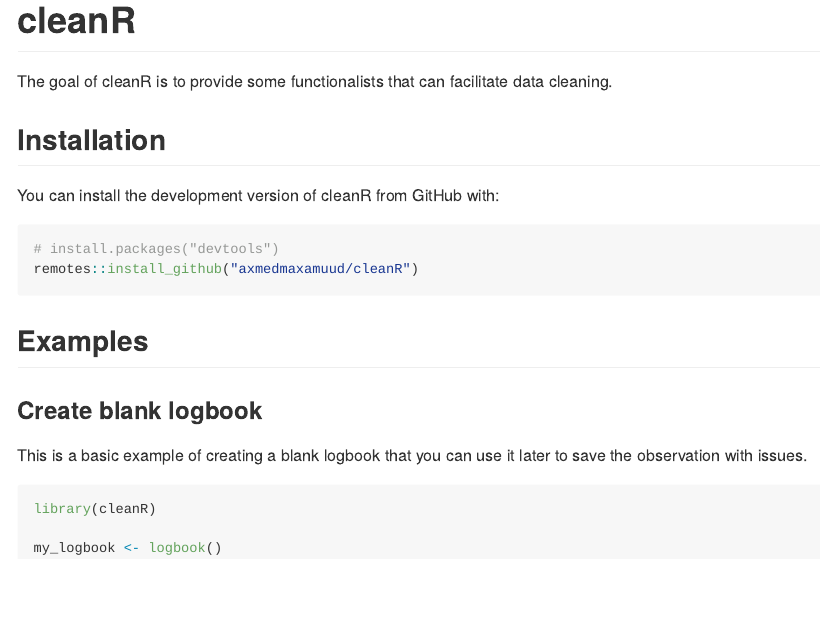
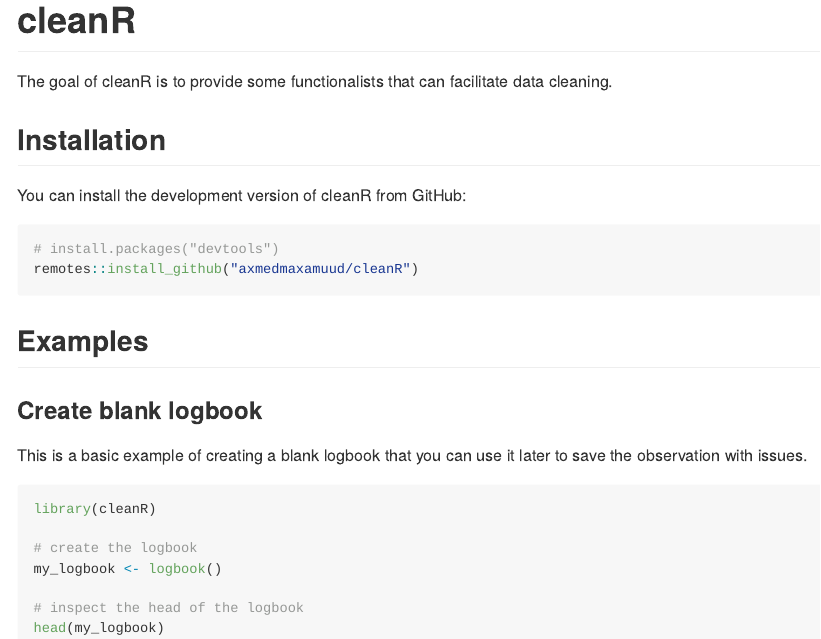
Before and after one commit to axmedmaxamuud/cleanR, an R Markdown document (README.Rmd): the page in a window 1100 px wide, from its top. The pictures show the output file README.md that the author committed with the source, drawn offline in the style of GitHub.

Commit message:
logbook readme

````diff
--- a/README.Rmd
+++ b/README.Rmd
@@ -22,7 +22,7 @@
 
 ## Installation
 
-You can install the development version of cleanR from GitHub with:
+You can install the development version of cleanR from GitHub:
 
 ``` r
 # install.packages("devtools")
@@ -38,6 +38,10 @@
 ```{r example}
 library(cleanR)
 
+# create the logbook
 my_logbook <- logbook()
 
+# inspect the head of the logbook
+head(my_logbook)
+
 ```
````
Also changed, not shown: README.md.
